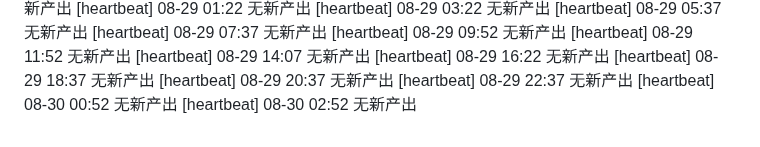
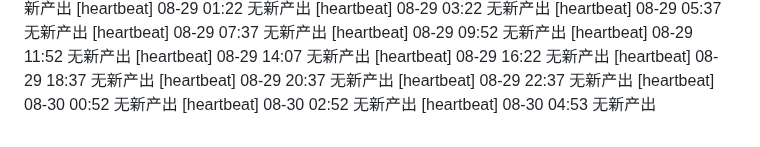
Before and after one commit to FOURTEEN1416/psd-framework, a Markdown page: reports/supervisor-log.md, the part around the change. Rendered like a GitHub page.

Commit message:
chore(supervisor): 巡检 08-30 04:53 —— 日志更新

```diff
--- a/reports/supervisor-log.md
+++ b/reports/supervisor-log.md
@@ -96,3 +96,4 @@
 [heartbeat] 08-29 22:37 无新产出
 [heartbeat] 08-30 00:52 无新产出
 [heartbeat] 08-30 02:52 无新产出
+[heartbeat] 08-30 04:53 无新产出
```
